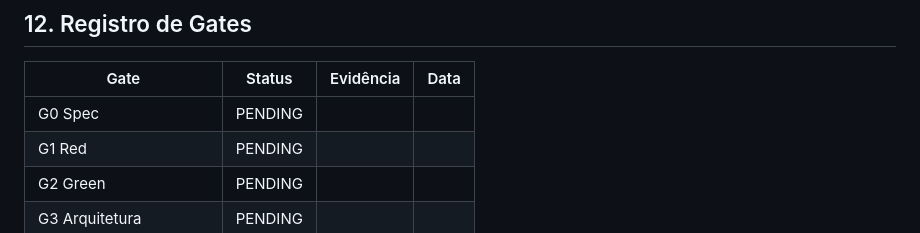
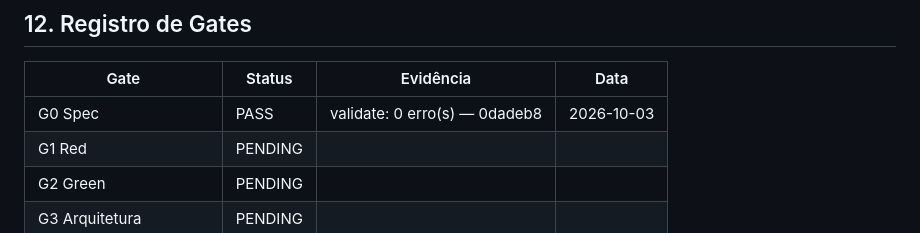
Before and after one commit to thomasravache/video-downloader, a Markdown page: docs/specs/SPEC-0016-contexto-de-requisicao-da-pagina-para-buscar-playlists-e-seg.md, the part around the change. Rendered like a GitHub page.

```diff
--- a/docs/specs/SPEC-0016-contexto-de-requisicao-da-pagina-para-buscar-playlists-e-seg.md
+++ b/docs/specs/SPEC-0016-contexto-de-requisicao-da-pagina-para-buscar-playlists-e-seg.md
@@ -177,7 +177,7 @@ Registrada no frontmatter (`approved_by`, `approved_at`) somente depois que o hu
 <!-- Status: PENDING | PASS | FAIL | N/A. PASS e N/A exigem evidência (comando + resultado, SHA, execução de CI, veredito). -->
 | Gate | Status | Evidência | Data |
 |---|---|---|---|
-| G0 Spec | PENDING | | |
+| G0 Spec | PASS | validate: 0 erro(s) — 0dadeb8 | 2026-10-03 |
 | G1 Red | PENDING | | |
 | G2 Green | PENDING | | |
 | G3 Arquitetura | PENDING | | |
```
Also changed, not shown: docs/specs/INDEX.md (+20 -5 lines), docs/specs/SPEC-0017-hls-com-criptografia-aes-128-por-chave-de-sessao-no-flavor-l.md (+1 -1 lines).
